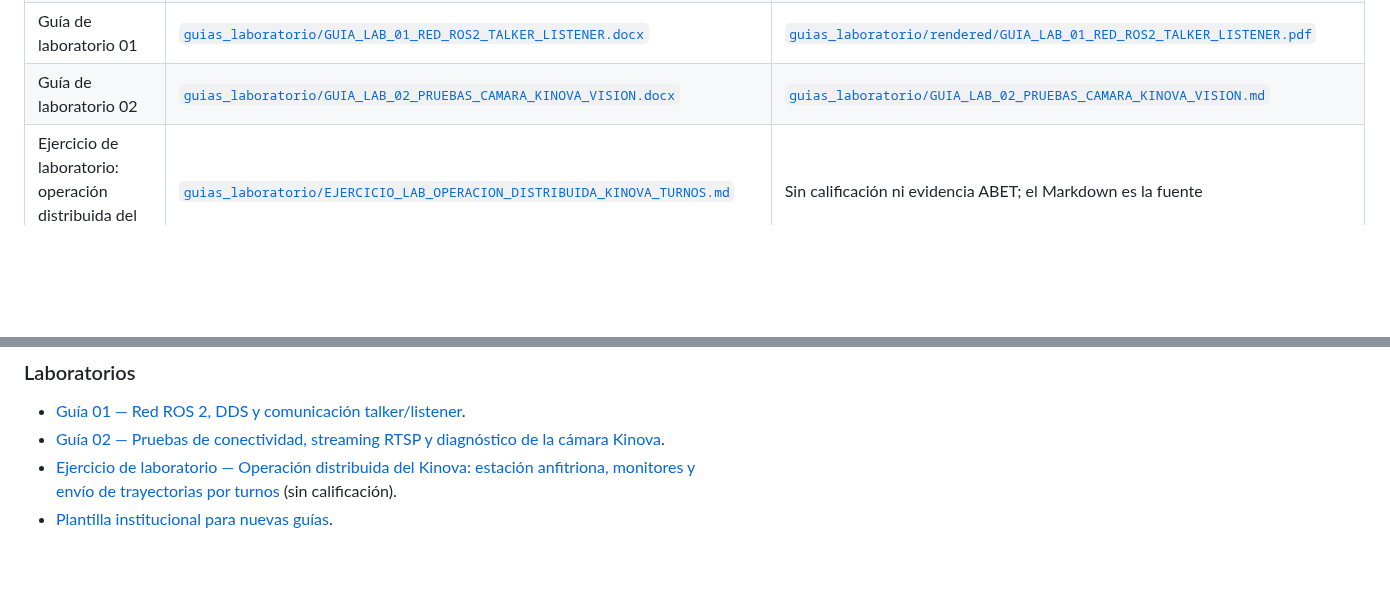
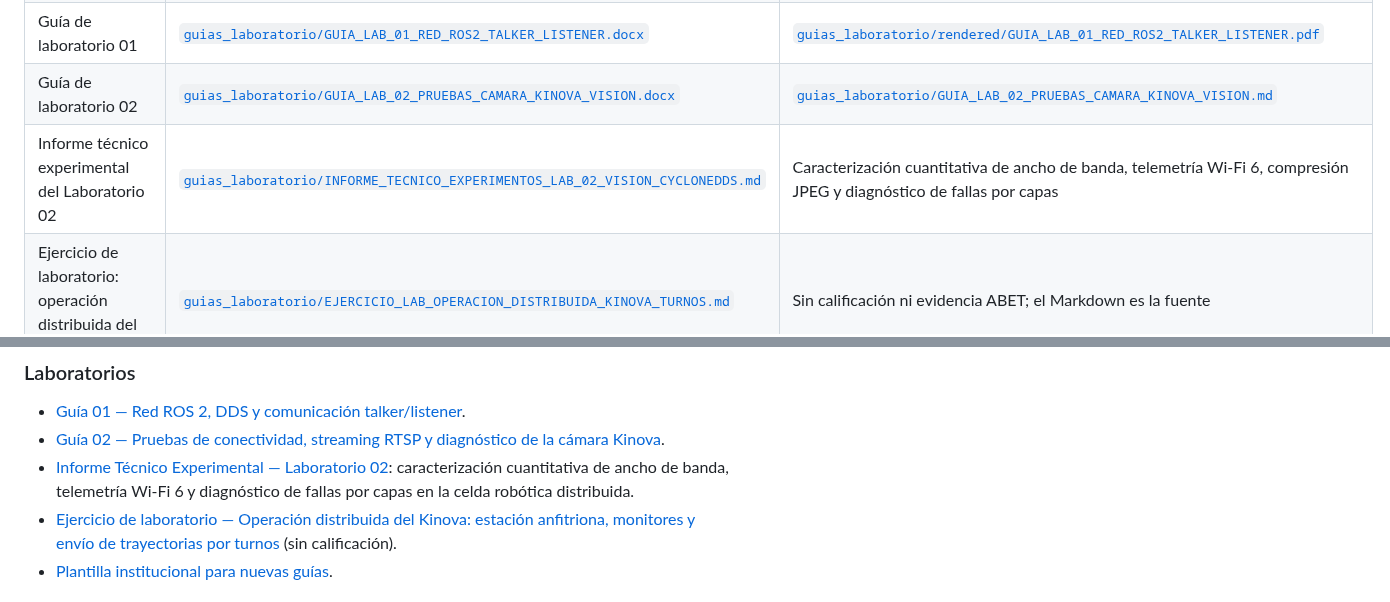
Before and after one commit to roncanciovl/burger_delivery, a Markdown page: education/README.md, 2 parts joined by grey strips. Rendered like a GitHub page; blank space fills up the shorter version.

Commit message:
docs: add experimental technical report for Lab 02 vision and CycloneDDS with updated README references

```diff
--- a/education/README.md
+++ b/education/README.md
@@ -39,6 +39,7 @@ Para evitar versiones incompatibles, cada responsabilidad debe tener una sola fu
 | Taller rosbag2, logging y depuración | [`talleres/TALLER_ROSBAG_LOGGING_DEBUGGING.md`](talleres/TALLER_ROSBAG_LOGGING_DEBUGGING.md) | Instrumento ABET separado en `evidencias_abet/` |
 | Guía de laboratorio 01 | [`guias_laboratorio/GUIA_LAB_01_RED_ROS2_TALKER_LISTENER.docx`](guias_laboratorio/GUIA_LAB_01_RED_ROS2_TALKER_LISTENER.docx) | [`guias_laboratorio/rendered/GUIA_LAB_01_RED_ROS2_TALKER_LISTENER.pdf`](guias_laboratorio/rendered/GUIA_LAB_01_RED_ROS2_TALKER_LISTENER.pdf) |
 | Guía de laboratorio 02 | [`guias_laboratorio/GUIA_LAB_02_PRUEBAS_CAMARA_KINOVA_VISION.docx`](guias_laboratorio/GUIA_LAB_02_PRUEBAS_CAMARA_KINOVA_VISION.docx) | [`guias_laboratorio/GUIA_LAB_02_PRUEBAS_CAMARA_KINOVA_VISION.md`](guias_laboratorio/GUIA_LAB_02_PRUEBAS_CAMARA_KINOVA_VISION.md) |
+| Informe técnico experimental del Laboratorio 02 | [`guias_laboratorio/INFORME_TECNICO_EXPERIMENTOS_LAB_02_VISION_CYCLONEDDS.md`](guias_laboratorio/INFORME_TECNICO_EXPERIMENTOS_LAB_02_VISION_CYCLONEDDS.md) | Caracterización cuantitativa de ancho de banda, telemetría Wi-Fi 6, compresión JPEG y diagnóstico de fallas por capas |
 | Ejercicio de laboratorio: operación distribuida del Kinova | [`guias_laboratorio/EJERCICIO_LAB_OPERACION_DISTRIBUIDA_KINOVA_TURNOS.md`](guias_laboratorio/EJERCICIO_LAB_OPERACION_DISTRIBUIDA_KINOVA_TURNOS.md) | Sin calificación ni evidencia ABET; el Markdown es la fuente |
 | Evidencia y nota del Taller 01 | [`evidencias_abet/PLANTILLA_EVIDENCIA_ABET_TALLER_01_ROS2_CLI.docx`](evidencias_abet/PLANTILLA_EVIDENCIA_ABET_TALLER_01_ROS2_CLI.docx) | [`evidencias_abet/PLANTILLA_EVIDENCIA_ABET_TALLER_01_ROS2_CLI.md`](evidencias_abet/PLANTILLA_EVIDENCIA_ABET_TALLER_01_ROS2_CLI.md), representación auxiliar no normativa |
 | Evidencia y nota del Laboratorio 01 | [`evidencias_abet/INSTRUMENTO_ABET_LAB_01_RED_ROS2_DISTRIBUIDA.docx`](evidencias_abet/INSTRUMENTO_ABET_LAB_01_RED_ROS2_DISTRIBUIDA.docx) | [`evidencias_abet/INSTRUMENTO_ABET_LAB_01_RED_ROS2_DISTRIBUIDA.md`](evidencias_abet/INSTRUMENTO_ABET_LAB_01_RED_ROS2_DISTRIBUIDA.md), representación auxiliar no normativa |
@@ -69,6 +70,7 @@ Para evitar versiones incompatibles, cada responsabilidad debe tener una sola fu
 
 - [Guía 01 — Red ROS 2, DDS y comunicación talker/listener](guias_laboratorio/rendered/GUIA_LAB_01_RED_ROS2_TALKER_LISTENER.pdf).
 - [Guía 02 — Pruebas de conectividad, streaming RTSP y diagnóstico de la cámara Kinova](guias_laboratorio/GUIA_LAB_02_PRUEBAS_CAMARA_KINOVA_VISION.md).
+- [Informe Técnico Experimental — Laboratorio 02](guias_laboratorio/INFORME_TECNICO_EXPERIMENTOS_LAB_02_VISION_CYCLONEDDS.md): caracterización cuantitativa de ancho de banda, telemetría Wi-Fi 6 y diagnóstico de fallas por capas en la celda robótica distribuida.
 - [Ejercicio de laboratorio — Operación distribuida del Kinova: estación anfitriona, monitores y envío de trayectorias por turnos](guias_laboratorio/EJERCICIO_LAB_OPERACION_DISTRIBUIDA_KINOVA_TURNOS.md) (sin calificación).
 - [Plantilla institucional para nuevas guías](guias_laboratorio/templates/Formato_Guias_de_Laboratorio.docx).
 
```
Also changed, not shown: education/guias_laboratorio/INFORME_TECNICO_EXPERIMENTOS_LAB_02_VISION_CYCLONEDDS.md (added, +263 -0 lines).
